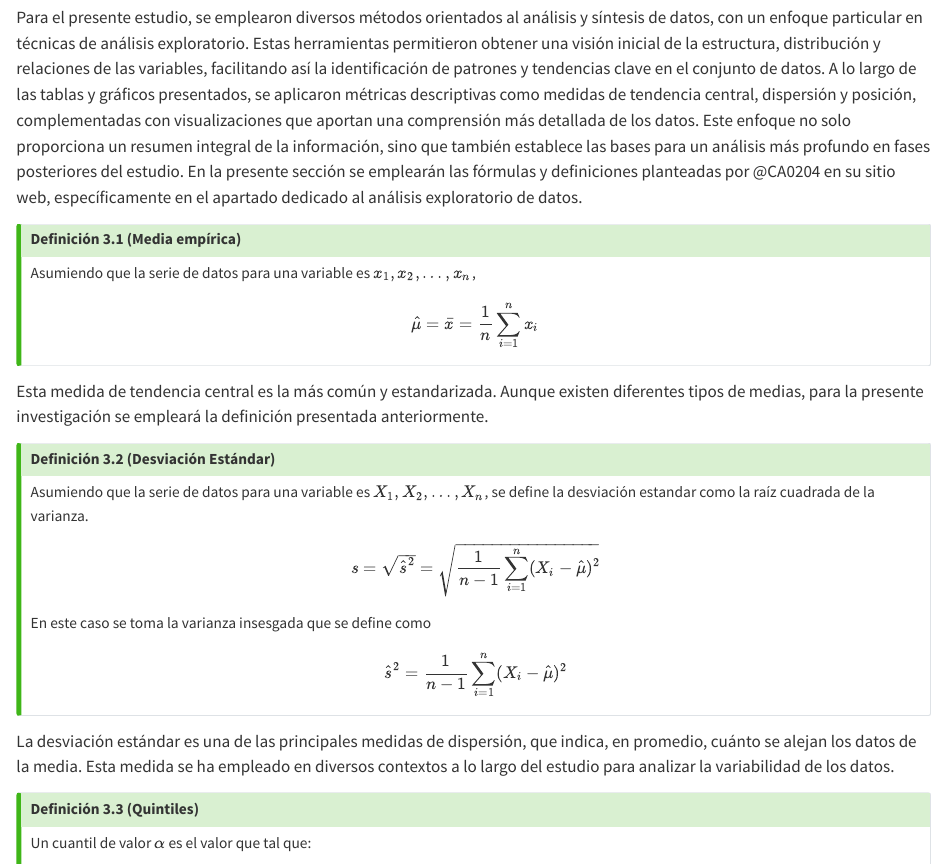
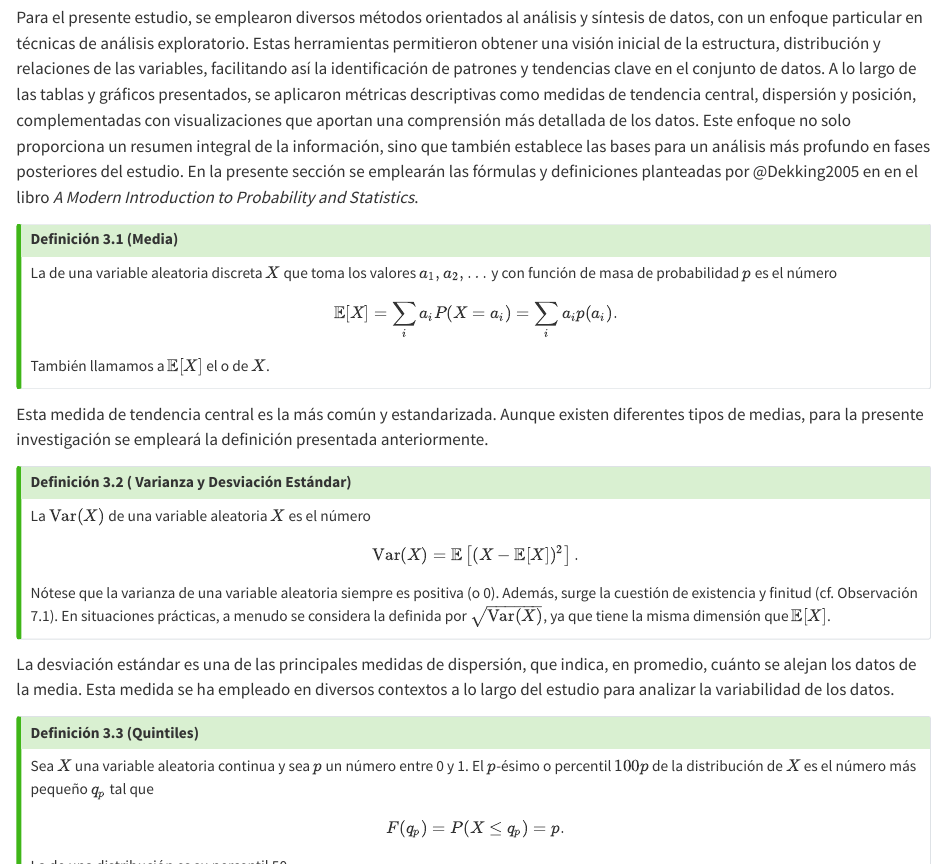
Before and after one commit to Diego-Vega-Viquez/Bitacoras-Grupo-1-CA-0204-II-2024-, a Quarto document (bitacora-4.qmd): the page in a window 1100 px wide, from 16290 px down, and a second part further down, joined at a grey line. Rendered offline with R 4.5, knitr and Pandoc in place of Quarto, with nearby package versions; some code elsewhere in the file could not run offline.

Commit message:
fix: acomodar nueva metodología en ordenamiento final

```diff
--- a/bitacora-4.qmd
+++ b/bitacora-4.qmd
@@ -485,47 +485,43 @@ info_quintiles %>% kable(caption = "Definición de los quintiles") %>%
 
 **Métodos**
 
-Para el presente estudio, se emplearon diversos métodos orientados al análisis y síntesis de datos, con un enfoque particular en técnicas de análisis exploratorio. Estas herramientas permitieron obtener una visión inicial de la estructura, distribución y relaciones de las variables, facilitando así la identificación de patrones y tendencias clave en el conjunto de datos. A lo largo de las tablas y gráficos presentados, se aplicaron métricas descriptivas como medidas de tendencia central, dispersión y posición, complementadas con visualizaciones que aportan una comprensión más detallada de los datos. Este enfoque no solo proporciona un resumen integral de la información, sino que también establece las bases para un análisis más profundo en fases posteriores del estudio. En la presente sección se emplearán las fórmulas y definiciones planteadas por @CA0204 en su sitio web, específicamente en el apartado dedicado al análisis exploratorio de datos.
+Para el presente estudio, se emplearon diversos métodos orientados al análisis y síntesis de datos, con un enfoque particular en técnicas de análisis exploratorio. Estas herramientas permitieron obtener una visión inicial de la estructura, distribución y relaciones de las variables, facilitando así la identificación de patrones y tendencias clave en el conjunto de datos. A lo largo de las tablas y gráficos presentados, se aplicaron métricas descriptivas como medidas de tendencia central, dispersión y posición, complementadas con visualizaciones que aportan una comprensión más detallada de los datos. Este enfoque no solo proporciona un resumen integral de la información, sino que también establece las bases para un análisis más profundo en fases posteriores del estudio. En la presente sección se emplearán las fórmulas y definiciones planteadas por @Dekking2005 en en el libro *A Modern Introduction to Probability and Statistics*.
 
 ::: {.callout-tip}
-##### Definición 3.1 (Media empírica)
+##### Definición 3.1 (Media)
 
-Asumiendo que la serie de datos para una variable es \( x_1, x_2, \ldots, x_n \),
+La \textit{esperanza} de una variable aleatoria discreta \( X \) que toma los valores \( a_1, a_2, \ldots \) y con función de masa de probabilidad \( p \) es el número
+$$
+\mathbb{E}[X] = \sum_i a_i P(X = a_i) = \sum_i a_i p(a_i).
+$$
 
-$$
-\hat{\mu} = \bar{x} = \frac{1}{n} \sum_{i=1}^n x_i
-$$
+También llamamos a $\mathbb{E}[X]$ el \textit{valor esperado} o \textit{media} de \( X \).
 :::
 
 Esta medida de tendencia central es la más común y estandarizada. Aunque existen diferentes tipos de medias, para la presente investigación se empleará la definición presentada anteriormente.
 
 ::: {.callout-tip}
-##### Definición 3.2 (Desviación Estándar)
+##### Definición 3.2 ( Varianza y Desviación Estándar)
 
-Asumiendo que la serie de datos para una variable es \( X_1, X_2, \ldots, X_n \), se define la desviación estandar como la raíz cuadrada de la varianza.
+La \textit{varianza} \( \operatorname{Var}(X) \) de una variable aleatoria \( X \) es el número
+\[
+\operatorname{Var}(X) = \mathbb{E} \left[(X - \mathbb{E}[X])^2 \right].
+\]
 
-$$
-s = \sqrt{\hat{s}^2}=\sqrt{\dfrac{1}{n-1}\sum_{i=1}^n(X_i - \hat{\mu})^2}
-$$
-En este caso se toma la varianza insesgada que se define como
-$$
-\hat{s}^2 = \dfrac{1}{n-1}\sum_{i=1}^n(X_i - \hat{\mu})^2
-$$
+Nótese que la varianza de una variable aleatoria siempre es positiva (o 0). Además, surge la cuestión de existencia y finitud (cf. Observación 7.1). En situaciones prácticas, a menudo se considera la \textit{desviación estándar} definida por $\sqrt{\operatorname{Var}(X)}$, ya que tiene la misma dimensión que \( \mathbb{E}[X] \).
+
 :::
 La desviación estándar es una de las principales medidas de dispersión, que indica, en promedio, cuánto se alejan los datos de la media. Esta medida se ha empleado en diversos contextos a lo largo del estudio para analizar la variabilidad de los datos.
 
 ::: {.callout-tip}
 ##### Definición 3.3 (Quintiles)
 
-Un cuantil de valor $\alpha$ es el valor que tal que:
+Sea \( X \) una variable aleatoria continua y sea \( p \) un número entre 0 y 1. El $p$-ésimo \textit{cuantil} o percentil \( 100p \) de la distribución de \( X \) es el número más pequeño \( q_p \) tal que
+\[
+F(q_p) = P(X \leq q_p) = p.
+\]
+La \textit{mediana} de una distribución es su percentil 50.
 
-$$
-\mathbb{P}[ X \leq q] = \alpha
-$$
-Sea \(0<p<1\) tal que
-$$
-q(\alpha) = F^{-1}(p) = \inf x : F(x) \geq p
-$$
 :::
 Esta definición corresponde a la versión general del cuantil, en el presente trabajo se utilizan los quintiles 1,2 y 3 que se definen como
 $$
@@ -537,7 +533,7 @@ $$
 $$
 \mathbb{P}[ X \leq Q_3] = 0.75
 $$
-En este caso, \(Q_2\) corresponde a la mediana de los datos.
+En este caso \(Q_2\) corresponde a la mediana de los datos.
 
 {{< pagebreak >}}
 
```
Also changed, not shown: bitacora-4.qmd (2 more changed lines).
